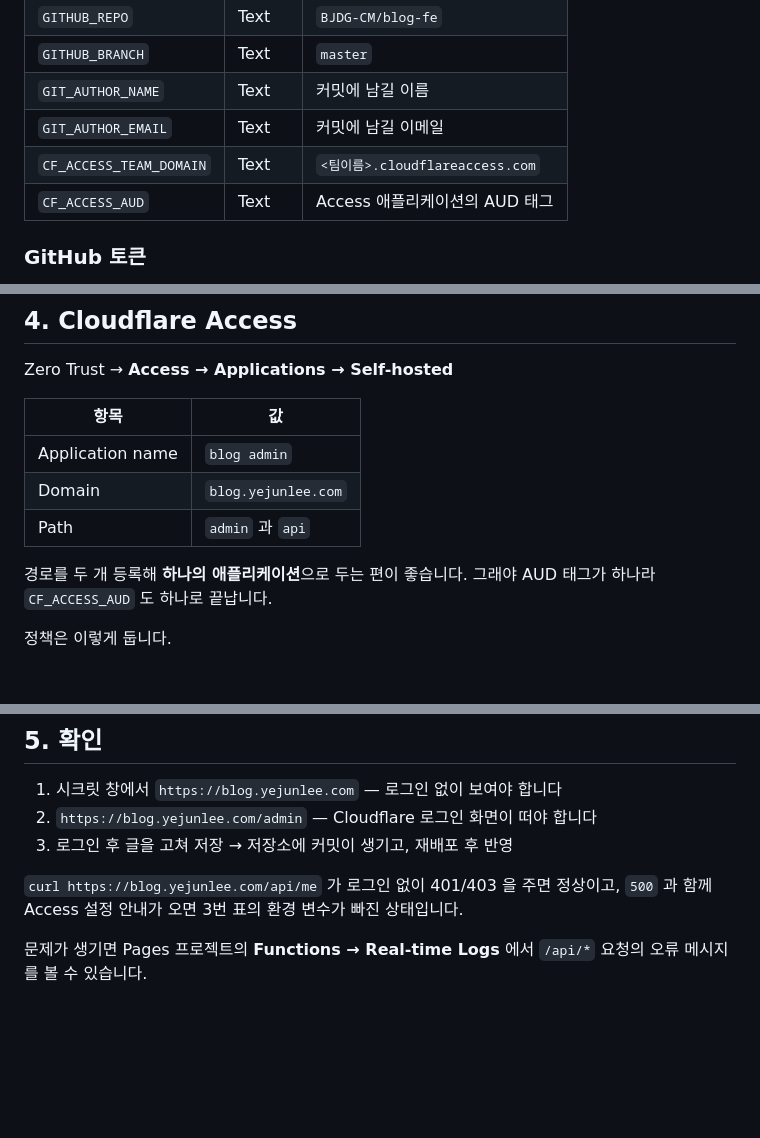
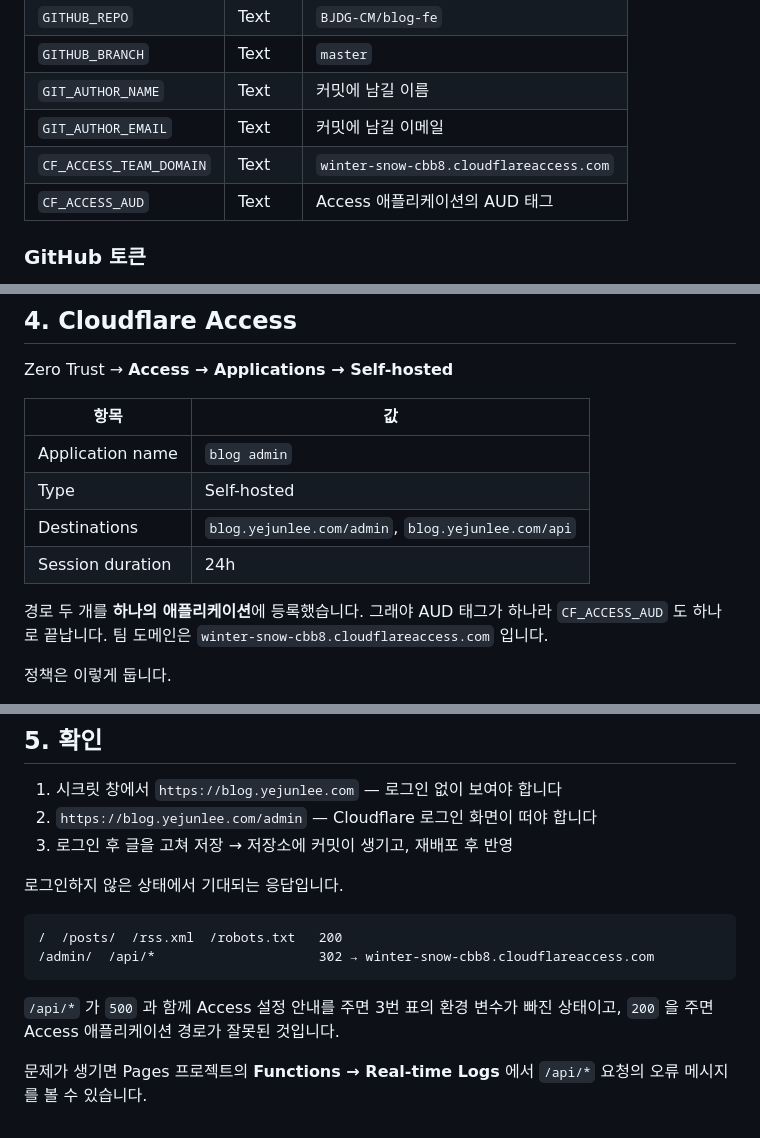
Before and after one commit to BJDG-CM/blog-fe, a Markdown page: docs/cloudflare-setup.md, 3 parts joined by grey strips. Rendered like a GitHub page; blank space fills up the shorter version.

Commit message:
docs: Record the live Cloudflare setup
Notes the DNS record, the Access application shape and the team
domain now that the setup exists, so the values do not have to be
rediscovered from the dashboard.

````diff
--- a/docs/cloudflare-setup.md
+++ b/docs/cloudflare-setup.md
@@ -81,7 +82,7 @@ Pages 프로젝트 → **Settings → Variables and Secrets** (Production).
 | `GITHUB_BRANCH` | Text | `master` |
 | `GIT_AUTHOR_NAME` | Text | 커밋에 남길 이름 |
 | `GIT_AUTHOR_EMAIL` | Text | 커밋에 남길 이메일 |
-| `CF_ACCESS_TEAM_DOMAIN` | Text | `<팀이름>.cloudflareaccess.com` |
+| `CF_ACCESS_TEAM_DOMAIN` | Text | `winter-snow-cbb8.cloudflareaccess.com` |
 | `CF_ACCESS_AUD` | Text | Access 애플리케이션의 AUD 태그 |
 
 ### GitHub 토큰
@@ -104,11 +105,13 @@ Zero Trust → **Access → Applications → Self-hosted**
 | 항목 | 값 |
 | --- | --- |
 | Application name | `blog admin` |
-| Domain | `blog.yejunlee.com` |
-| Path | `admin` 과 `api` |
+| Type | Self-hosted |
+| Destinations | `blog.yejunlee.com/admin`, `blog.yejunlee.com/api` |
+| Session duration | 24h |
 
-경로를 두 개 등록해 **하나의 애플리케이션**으로 두는 편이 좋습니다. 그래야
-AUD 태그가 하나라 `CF_ACCESS_AUD` 도 하나로 끝납니다.
+경로 두 개를 **하나의 애플리케이션**에 등록했습니다. 그래야 AUD 태그가 하나라
+`CF_ACCESS_AUD` 도 하나로 끝납니다. 팀 도메인은
+`winter-snow-cbb8.cloudflareaccess.com` 입니다.
 
 정책은 이렇게 둡니다.
 
@@ -130,8 +133,15 @@ AUD 태그가 하나라 `CF_ACCESS_AUD` 도 하나로 끝납니다.
 2. `https://blog.yejunlee.com/admin` — Cloudflare 로그인 화면이 떠야 합니다
 3. 로그인 후 글을 고쳐 저장 → 저장소에 커밋이 생기고, 재배포 후 반영
 
-`curl https://blog.yejunlee.com/api/me` 가 로그인 없이 401/403 을 주면 정상이고,
-`500` 과 함께 Access 설정 안내가 오면 3번 표의 환경 변수가 빠진 상태입니다.
+로그인하지 않은 상태에서 기대되는 응답입니다.
+
+```
+/  /posts/  /rss.xml  /robots.txt   200
+/admin/  /api/*                     302 → winter-snow-cbb8.cloudflareaccess.com
+```
+
+`/api/*` 가 `500` 과 함께 Access 설정 안내를 주면 3번 표의 환경 변수가 빠진
+상태이고, `200` 을 주면 Access 애플리케이션 경로가 잘못된 것입니다.
 
 문제가 생기면 Pages 프로젝트의 **Functions → Real-time Logs** 에서 `/api/*`
 요청의 오류 메시지를 볼 수 있습니다.
````
Also changed, not shown: other parts of docs/cloudflare-setup.md (+1 -0 lines).
